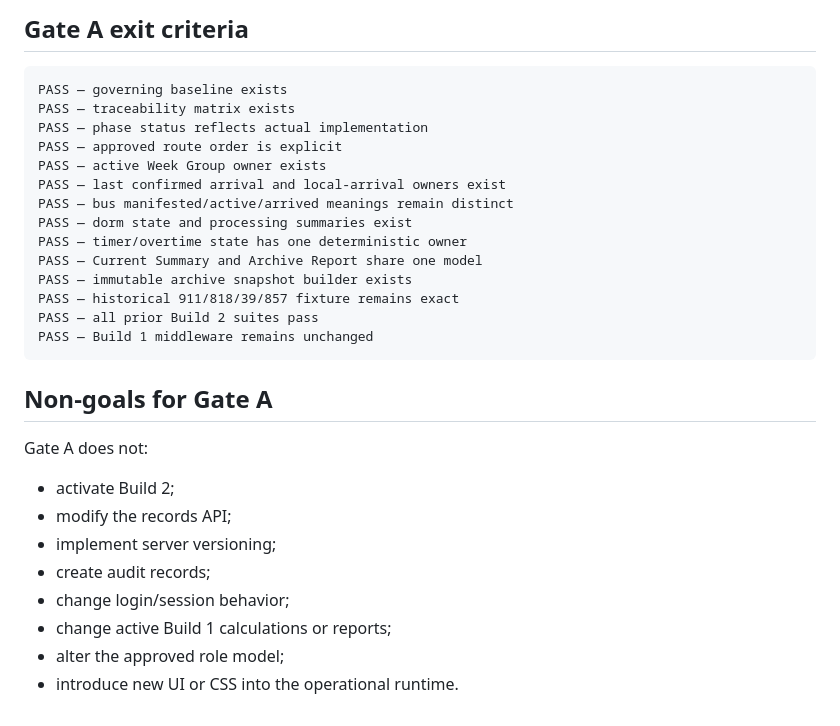
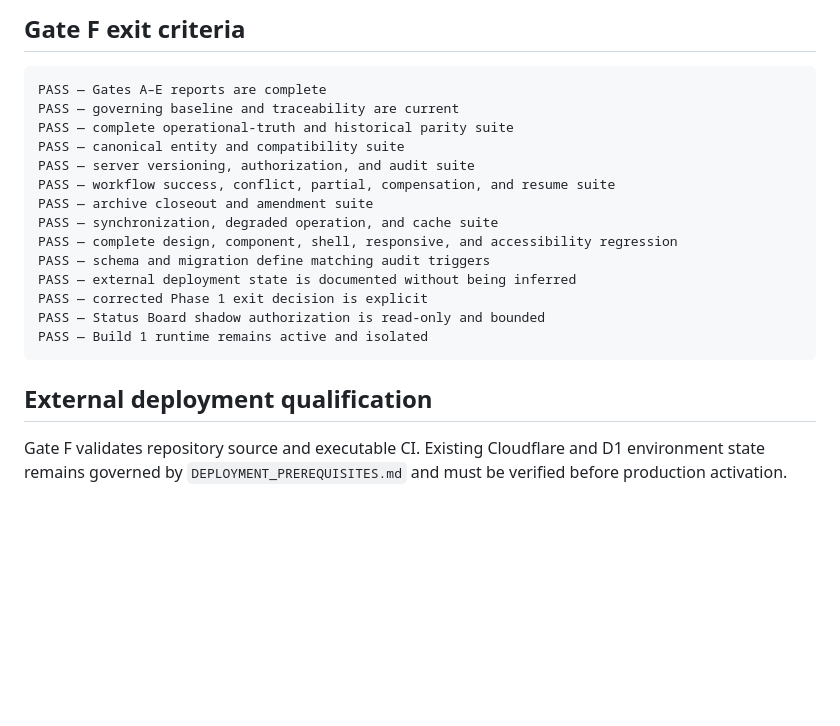
Before and after one commit to austen-debug/prc-sr, a Markdown page: docs/build-2/FOUNDATION_ALIGNMENT_GATE.md, the part around one of its changes. Rendered like a GitHub page; blank space fills up the shorter version.

````diff
--- a/docs/build-2/FOUNDATION_ALIGNMENT_GATE.md
+++ b/docs/build-2/FOUNDATION_ALIGNMENT_GATE.md
@@ -68,32 +70,23 @@ No Build 2 production route may activate until Gates A–F close. Controlled wor
 
-## Gate A exit criteria
+## Gate F exit criteria
 
 ```text
-PASS — governing baseline exists
-PASS — traceability matrix exists
-PASS — phase status reflects actual implementation
-PASS — approved route order is explicit
-PASS — active Week Group owner exists
-PASS — last confirmed arrival and local-arrival owners exist
-PASS — bus manifested/active/arrived meanings remain distinct
-PASS — dorm state and processing summaries exist
-PASS — timer/overtime state has one deterministic owner
-PASS — Current Summary and Archive Report share one model
-PASS — immutable archive snapshot builder exists
-PASS — historical 911/818/39/857 fixture remains exact
-PASS — all prior Build 2 suites pass
-PASS — Build 1 middleware remains unchanged
+PASS — Gates A–E reports are complete
+PASS — governing baseline and traceability are current
+PASS — complete operational-truth and historical parity suite
+PASS — canonical entity and compatibility suite
+PASS — server versioning, authorization, and audit suite
+PASS — workflow success, conflict, partial, compensation, and resume suite
+PASS — archive closeout and amendment suite
+PASS — synchronization, degraded operation, and cache suite
+PASS — complete design, component, shell, responsive, and accessibility regression
+PASS — schema and migration define matching audit triggers
+PASS — external deployment state is documented without being inferred
+PASS — corrected Phase 1 exit decision is explicit
+PASS — Status Board shadow authorization is read-only and bounded
+PASS — Build 1 runtime remains active and isolated
 ```
 
-## Non-goals for Gate A
+## External deployment qualification
 
-Gate A does not:
-
-- activate Build 2;
-- modify the records API;
-- implement server versioning;
-- create audit records;
-- change login/session behavior;
-- change active Build 1 calculations or reports;
-- alter the approved role model;
-- introduce new UI or CSS into the operational runtime.
+Gate F validates repository source and executable CI. Existing Cloudflare and D1 environment state remains governed by `DEPLOYMENT_PREREQUISITES.md` and must be verified before production activation.
````
Also changed, not shown: other parts of docs/build-2/FOUNDATION_ALIGNMENT_GATE.md (+41 -39 lines).
